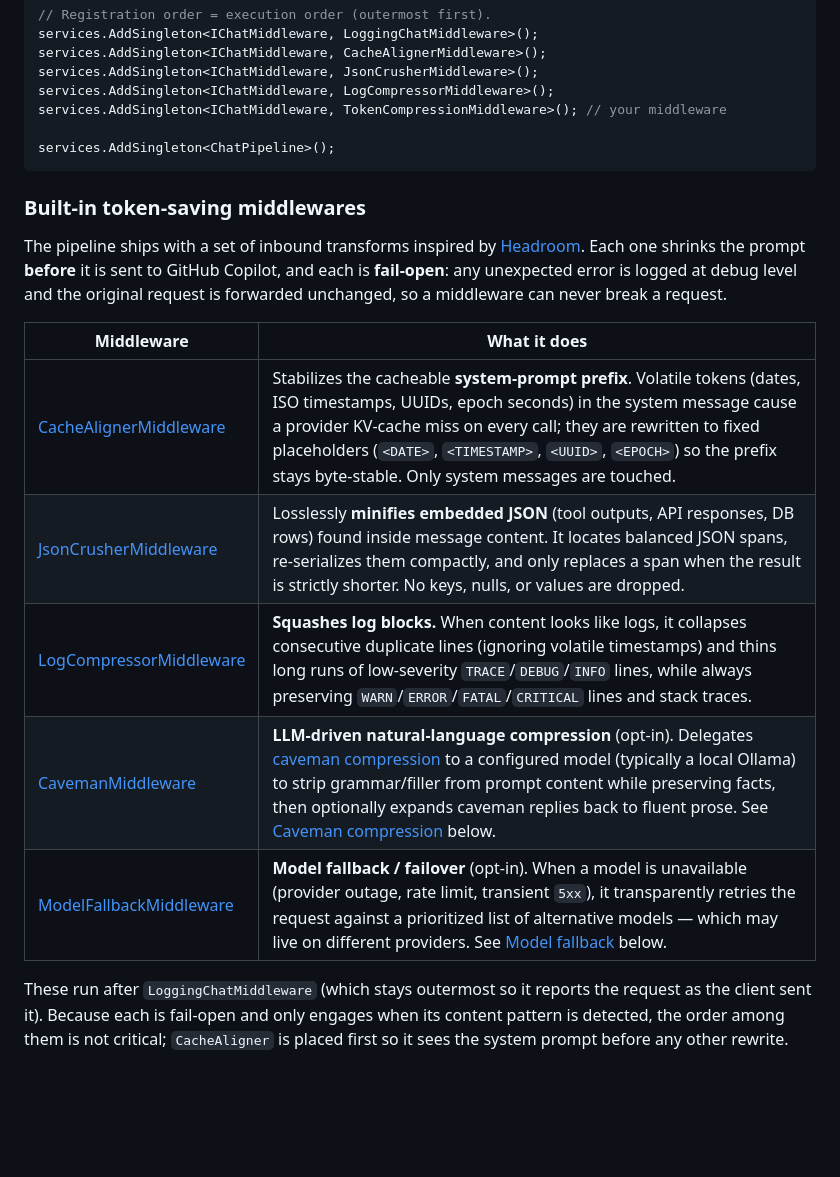
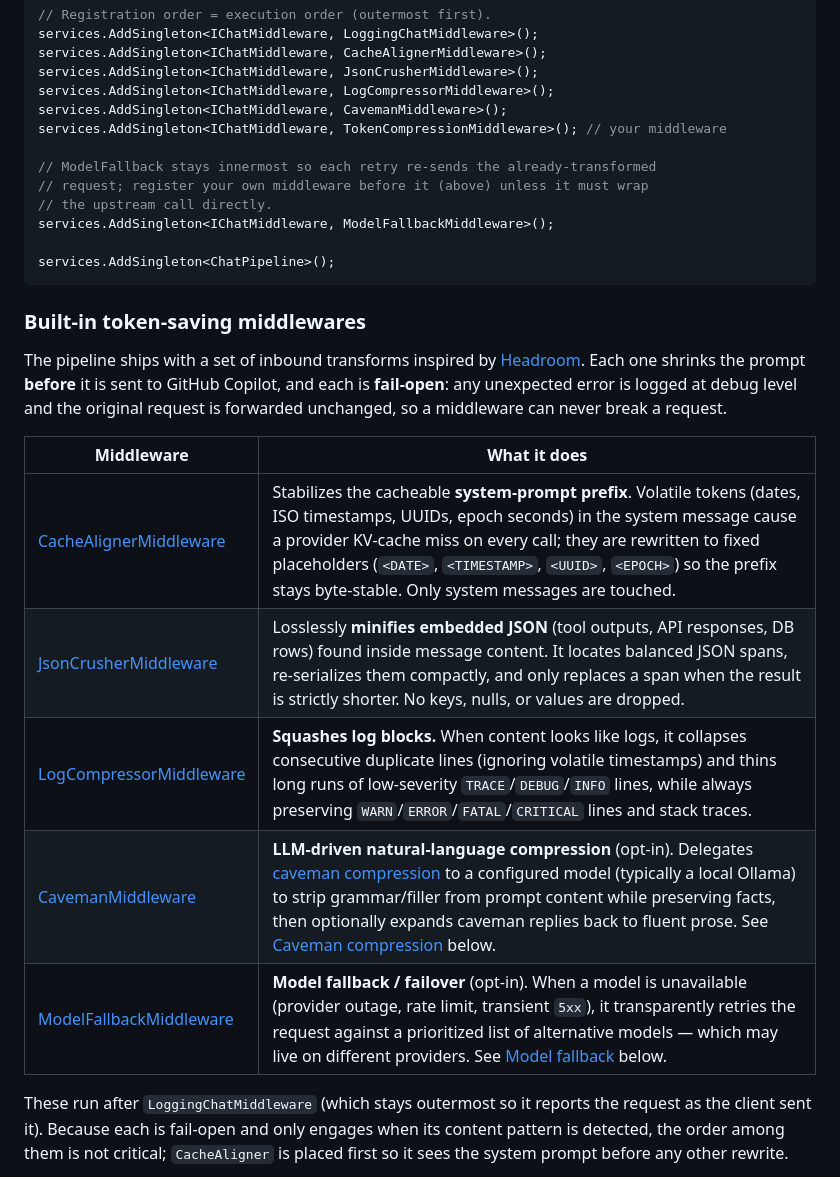
Before and after one commit to luiscantero/AiProxy, a Markdown page: README.md, the part around one of its changes. Rendered like a GitHub page; blank space fills up the shorter version.

````diff
--- a/README.md
+++ b/README.md
@@ -152,7 +187,13 @@ services.AddSingleton<IChatMiddleware, LoggingChatMiddleware>();
 services.AddSingleton<IChatMiddleware, CacheAlignerMiddleware>();
 services.AddSingleton<IChatMiddleware, JsonCrusherMiddleware>();
 services.AddSingleton<IChatMiddleware, LogCompressorMiddleware>();
+services.AddSingleton<IChatMiddleware, CavemanMiddleware>();
 services.AddSingleton<IChatMiddleware, TokenCompressionMiddleware>(); // your middleware
+
+// ModelFallback stays innermost so each retry re-sends the already-transformed
+// request; register your own middleware before it (above) unless it must wrap
+// the upstream call directly.
+services.AddSingleton<IChatMiddleware, ModelFallbackMiddleware>();
 
 services.AddSingleton<ChatPipeline>();
 ```
@@ -165,13 +206,13 @@ The pipeline ships with a set of inbound transforms inspired by
 unexpected error is logged at debug level and the original request is forwarded
 unchanged, so a middleware can never break a request.
 
-| Middleware | What it does |
-| --- | --- |
-| [CacheAlignerMiddleware](Pipeline/Middlewares/CacheAlignerMiddleware.cs) | Stabilizes the cacheable **system-prompt prefix**. Volatile tokens (dates, ISO timestamps, UUIDs, epoch seconds) in the system message cause a provider KV-cache miss on every call; they are rewritten to fixed placeholders (`<DATE>`, `<TIMESTAMP>`, `<UUID>`, `<EPOCH>`) so the prefix stays byte-stable. Only system messages are touched. |
-| [JsonCrusherMiddleware](Pipeline/Middlewares/JsonCrusherMiddleware.cs) | Losslessly **minifies embedded JSON** (tool outputs, API responses, DB rows) found inside message content. It locates balanced JSON spans, re-serializes them compactly, and only replaces a span when the result is strictly shorter. No keys, nulls, or values are dropped. |
-| [LogCompressorMiddleware](Pipeline/Middlewares/LogCompressorMiddleware.cs) | **Squashes log blocks.** When content looks like logs, it collapses consecutive duplicate lines (ignoring volatile timestamps) and thins long runs of low-severity `TRACE`/`DEBUG`/`INFO` lines, while always preserving `WARN`/`ERROR`/`FATAL`/`CRITICAL` lines and stack traces. |
-| [CavemanMiddleware](Pipeline/Middlewares/CavemanMiddleware.cs) | **LLM-driven natural-language compression** (opt-in). Delegates [caveman compression](https://github.com/wilpel/caveman-compression) to a configured model (typically a local Ollama) to strip grammar/filler from prompt content while preserving facts, then optionally expands caveman replies back to fluent prose. See [Caveman compression](#caveman-compression-middleware) below. |
-| [ModelFallbackMiddleware](Pipeline/Middlewares/ModelFallbackMiddleware.cs) | **Model fallback / failover** (opt-in). When a model is unavailable (provider outage, rate limit, transient `5xx`), it transparently retries the request against a prioritized list of alternative models — which may live on different providers. See [Model fallback](#model-fallback-middleware) below. |
+| Middleware                                                                 | What it does                                                                                                                                                                                                                                                                                                                                                                              |
+| -------------------------------------------------------------------------- | ----------------------------------------------------------------------------------------------------------------------------------------------------------------------------------------------------------------------------------------------------------------------------------------------------------------------------------------------------------------------------------------- |
+| [CacheAlignerMiddleware](Pipeline/Middlewares/CacheAlignerMiddleware.cs)   | Stabilizes the cacheable **system-prompt prefix**. Volatile tokens (dates, ISO timestamps, UUIDs, epoch seconds) in the system message cause a provider KV-cache miss on every call; they are rewritten to fixed placeholders (`<DATE>`, `<TIMESTAMP>`, `<UUID>`, `<EPOCH>`) so the prefix stays byte-stable. Only system messages are touched.                                           |
+| [JsonCrusherMiddleware](Pipeline/Middlewares/JsonCrusherMiddleware.cs)     | Losslessly **minifies embedded JSON** (tool outputs, API responses, DB rows) found inside message content. It locates balanced JSON spans, re-serializes them compactly, and only replaces a span when the result is strictly shorter. No keys, nulls, or values are dropped.                                                                                                             |
+| [LogCompressorMiddleware](Pipeline/Middlewares/LogCompressorMiddleware.cs) | **Squashes log blocks.** When content looks like logs, it collapses consecutive duplicate lines (ignoring volatile timestamps) and thins long runs of low-severity `TRACE`/`DEBUG`/`INFO` lines, while always preserving `WARN`/`ERROR`/`FATAL`/`CRITICAL` lines and stack traces.                                                                                                        |
+| [CavemanMiddleware](Pipeline/Middlewares/CavemanMiddleware.cs)             | **LLM-driven natural-language compression** (opt-in). Delegates [caveman compression](https://github.com/wilpel/caveman-compression) to a configured model (typically a local Ollama) to strip grammar/filler from prompt content while preserving facts, then optionally expands caveman replies back to fluent prose. See [Caveman compression](#caveman-compression-middleware) below. |
+| [ModelFallbackMiddleware](Pipeline/Middlewares/ModelFallbackMiddleware.cs) | **Model fallback / failover** (opt-in). When a model is unavailable (provider outage, rate limit, transient `5xx`), it transparently retries the request against a prioritized list of alternative models — which may live on different providers. See [Model fallback](#model-fallback-middleware) below.                                                                                |
 
 These run after `LoggingChatMiddleware` (which stays outermost so it reports the
 request as the client sent it). Because each is fail-open and only engages when
````
Also changed, not shown: other parts of README.md (+35 -0 lines).
